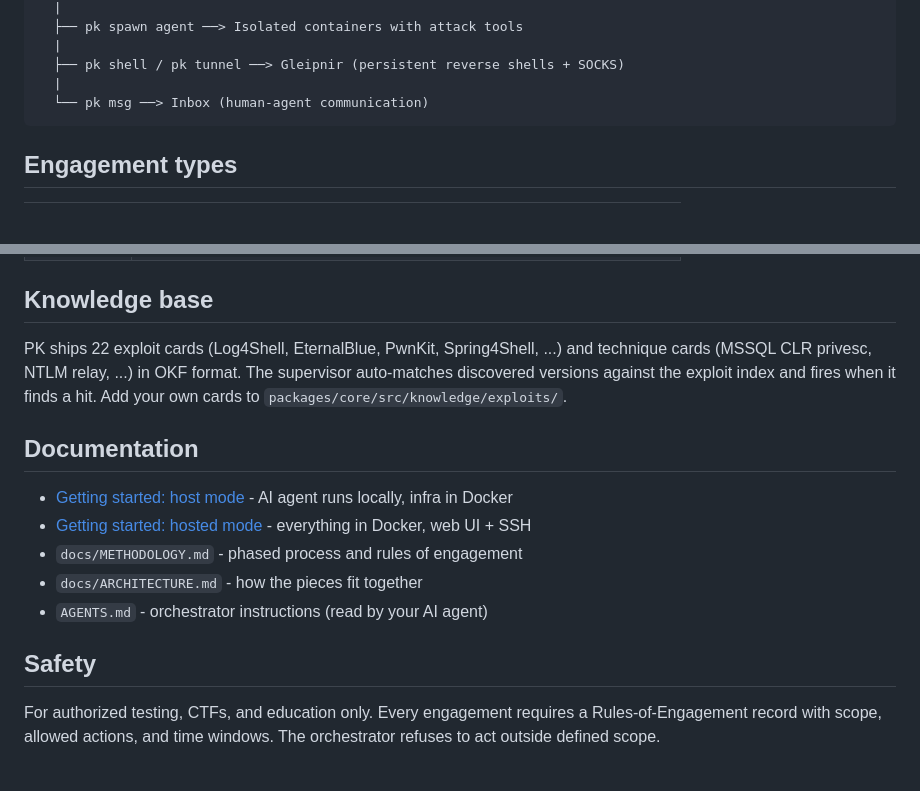
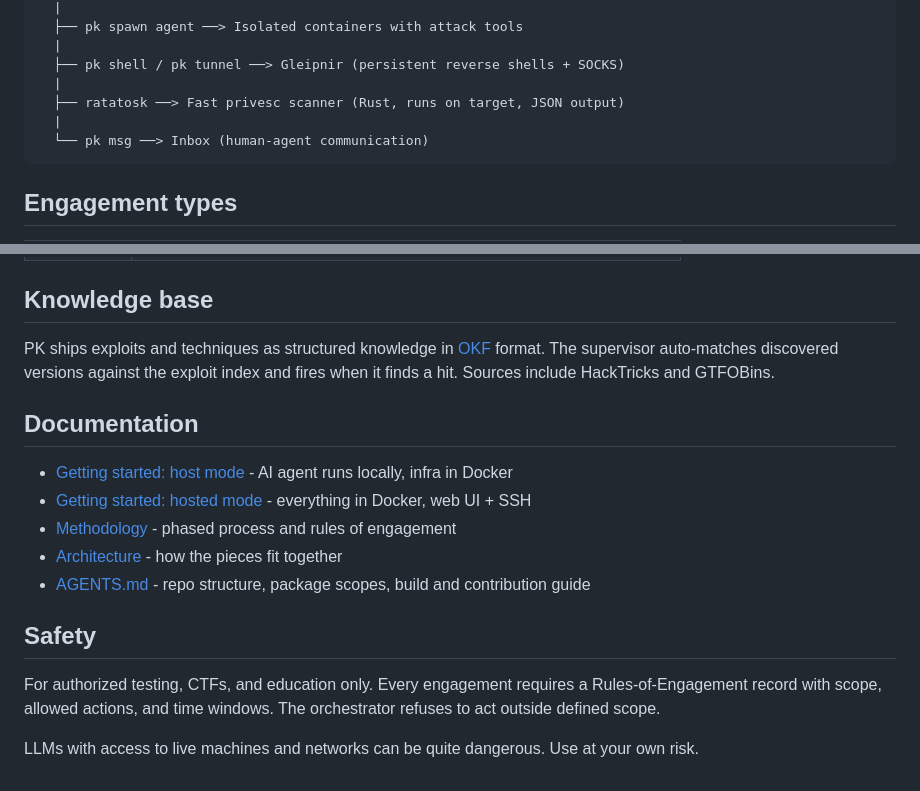
Before and after one commit to Saturate/PromptKiddie, a Markdown page: README.md, 2 parts joined by grey strips. Drawn GitHub-style; blank space fills up the shorter version.

Commit message:
docs: add ratatosk to README diagram, fix AGENTS.md description

````diff
--- a/README.md
+++ b/README.md
@@ -68,6 +68,8 @@ Orchestrator (AI session)
   |
   ├── pk shell / pk tunnel ──> Gleipnir (persistent reverse shells + SOCKS)
   |
+  ├── ratatosk ──> Fast privesc scanner (Rust, runs on target, JSON output)
+  |
   └── pk msg ──> Inbox (human-agent communication)
 ```
 
@@ -82,21 +84,20 @@ Orchestrator (AI session)
 
 ## Knowledge base
 
-PK ships 22 exploit cards (Log4Shell, EternalBlue, PwnKit, Spring4Shell, ...) and
-technique cards (MSSQL CLR privesc, NTLM relay, ...) in OKF format. The supervisor
-auto-matches discovered versions against the exploit index and fires when it finds a
-hit. Add your own cards to `packages/core/src/knowledge/exploits/`.
+PK ships exploits and techniques as structured knowledge in [OKF](https://cloud.google.com/blog/products/data-analytics/how-the-open-knowledge-format-can-improve-data-sharing) format. The supervisor auto-matches discovered versions against the exploit index and fires when it finds a hit. Sources include HackTricks and GTFOBins.
 
 ## Documentation
 
 - [Getting started: host mode](docs/getting-started-host.md) - AI agent runs locally, infra in Docker
 - [Getting started: hosted mode](docs/getting-started-hosted.md) - everything in Docker, web UI + SSH
-- `docs/METHODOLOGY.md` - phased process and rules of engagement
-- `docs/ARCHITECTURE.md` - how the pieces fit together
-- `AGENTS.md` - orchestrator instructions (read by your AI agent)
+- [Methodology](docs/METHODOLOGY.md) - phased process and rules of engagement
+- [Architecture](docs/ARCHITECTURE.md) - how the pieces fit together
+- [AGENTS.md](AGENTS.md) - repo structure, package scopes, build and contribution guide
 
 ## Safety
 
 For authorized testing, CTFs, and education only. Every engagement requires a
 Rules-of-Engagement record with scope, allowed actions, and time windows. The
 orchestrator refuses to act outside defined scope.
+
+LLMs with access to live machines and networks can be quite dangerous. Use at your own risk.
````
